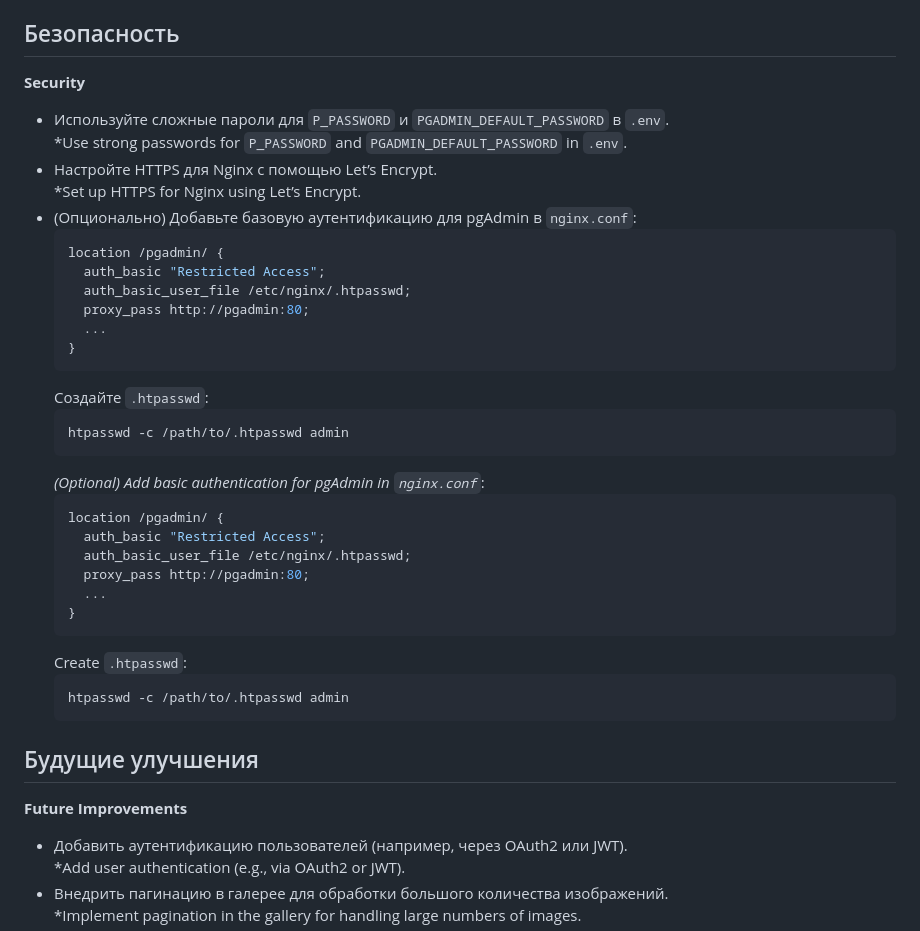
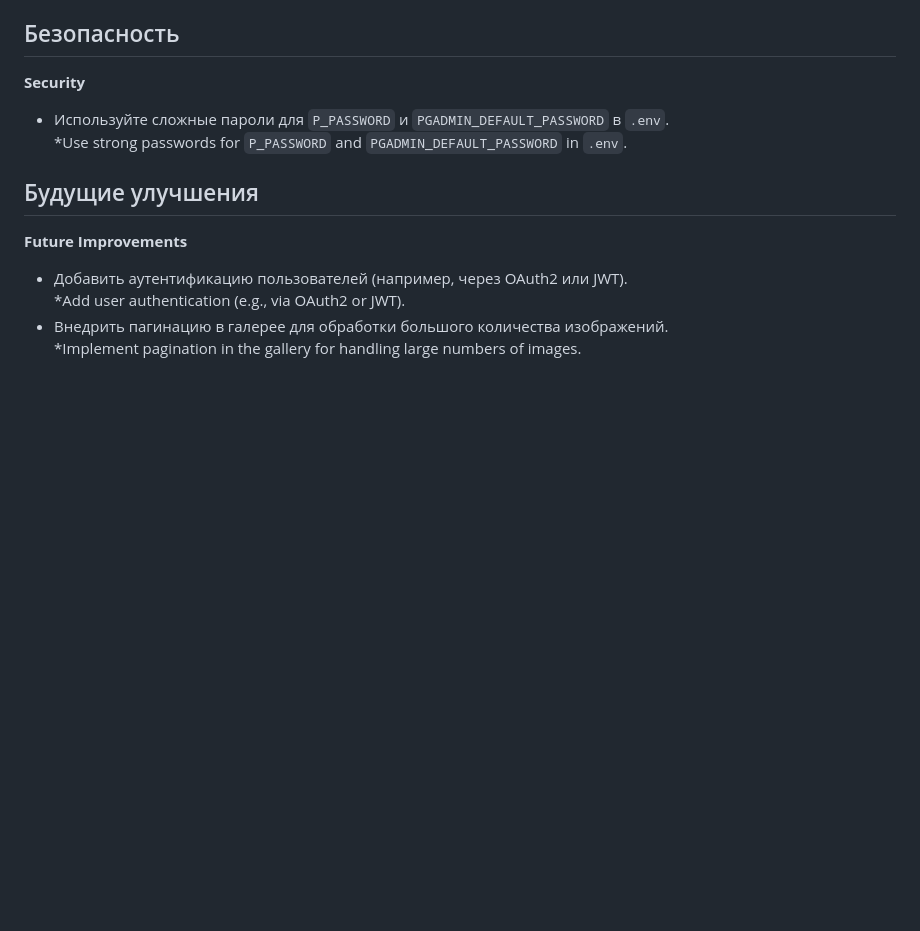
Before and after one commit to MrJonson75/Site-for-photos, a Markdown page: readme.md, the part around the change. GitHub-like rendering; blank space fills up the shorter version.

````diff
--- a/readme.md
+++ b/readme.md
@@ -202,34 +202,6 @@
 
 - Используйте сложные пароли для `P_PASSWORD` и `PGADMIN_DEFAULT_PASSWORD` в `.env`.
   *Use strong passwords for `P_PASSWORD` and `PGADMIN_DEFAULT_PASSWORD` in `.env`.
-- Настройте HTTPS для Nginx с помощью Let’s Encrypt.
-  *Set up HTTPS for Nginx using Let’s Encrypt.
-- (Опционально) Добавьте базовую аутентификацию для pgAdmin в `nginx.conf`:
-  ```nginx
-  location /pgadmin/ {
-    auth_basic "Restricted Access";
-    auth_basic_user_file /etc/nginx/.htpasswd;
-    proxy_pass http://pgadmin:80;
-    ...
-  }
-  ```
-  Создайте `.htpasswd`:
-  ```bash
-  htpasswd -c /path/to/.htpasswd admin
-  ```
-  *(Optional) Add basic authentication for pgAdmin in `nginx.conf`*:
-  ```nginx
-  location /pgadmin/ {
-    auth_basic "Restricted Access";
-    auth_basic_user_file /etc/nginx/.htpasswd;
-    proxy_pass http://pgadmin:80;
-    ...
-  }
-  ```
-  Create `.htpasswd`:
-  ```bash
-  htpasswd -c /path/to/.htpasswd admin
-  ```
 
 
 ## Будущие улучшения
````
